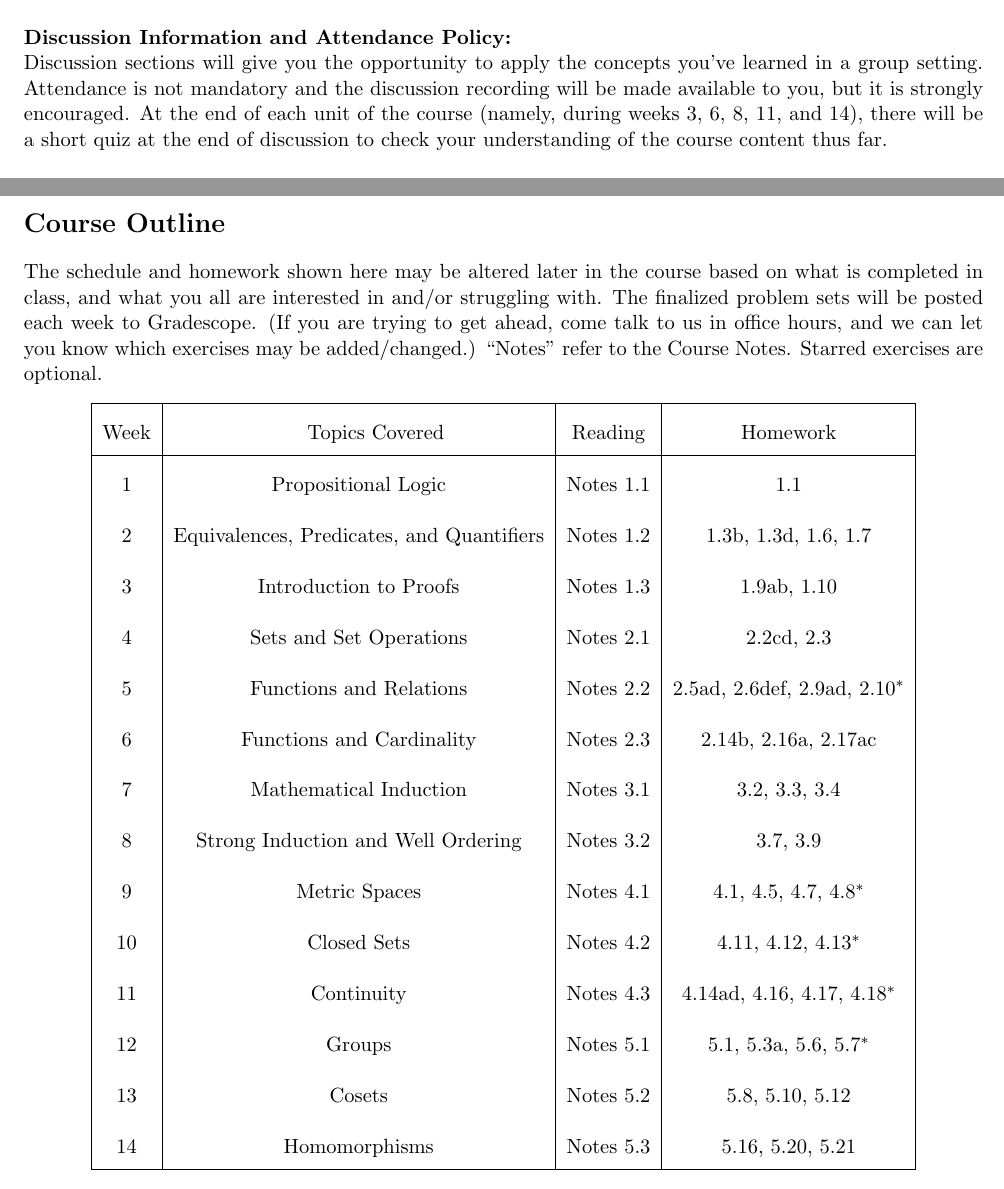
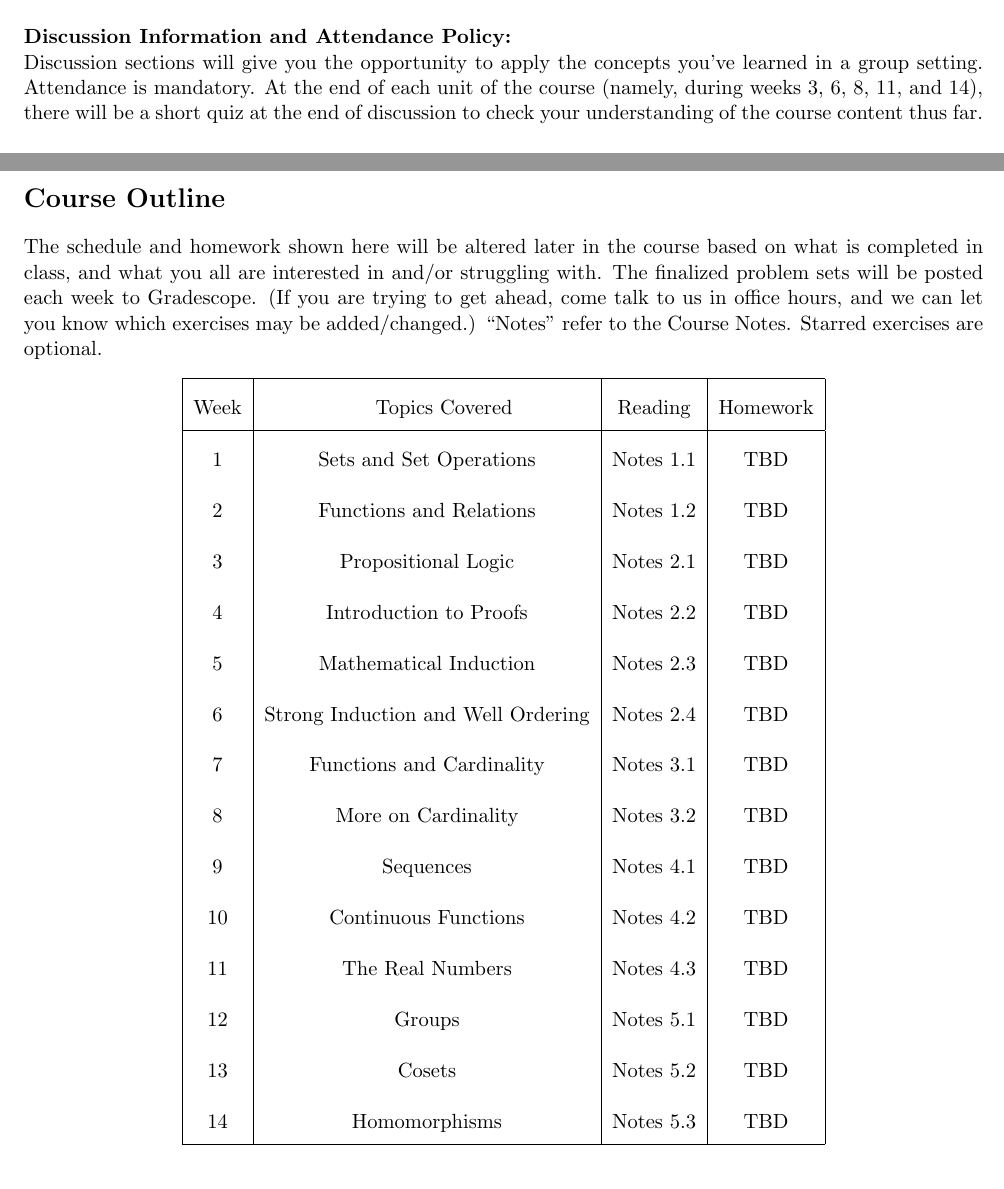
Before and after one commit to musa-berk/MUSA-74, a LaTeX document (syllabus.tex): two parts of pages 3 and 6 of 6, joined at a grey line, cut so that both start at the same text. Compiled offline with pdfLaTeX.

Commit message:
update syllabus

```diff
--- a/syllabus.tex
+++ b/syllabus.tex
@@ -231,7 +231,7 @@ Lecture Attendance is worth 30\% of your grade! If you don't attend the lecture
 \\
 
 \noindent\textbf{Discussion Information and Attendance Policy:} \\
-Discussion sections will give you the opportunity to apply the concepts you’ve learned in a group setting. Attendance is not mandatory and the discussion recording will be made available to you, but it is strongly encouraged. At the end of each unit of the course (namely, during weeks 3, 6, 8, 11, and 14), there will be a short quiz at the end of discussion to check your understanding of the course content thus far.
+Discussion sections will give you the opportunity to apply the concepts you’ve learned in a group setting. Attendance is mandatory. At the end of each unit of the course (namely, during weeks 3, 6, 8, 11, and 14), there will be a short quiz at the end of discussion to check your understanding of the course content thus far.
 % You will be required to submit the discussion assignment on bcourses by 11:59pm on Sundays. We encourage you to attend Friday discussion sections since we will go over the assignment in great detail at that time. The assignment will be graded based on correctness and you will have the opportunity to work in groups. Bourses will allow you to choose your group each week and each group will only have to submit one assignment. We will provide multiple opportunities for everyone to find a group during the first few weeks of class. \textbf{You are not required to work in a group nor will you be required to stay in the same group for the entire semester.}
 \\
 
@@ -289,26 +289,27 @@ relevant factual material. It is understood that any student who knowingly aids
 \newpage
 
 \section*{Course Outline}
-The schedule and homework shown here may be altered later in the course based on what is completed in class, and what you all are interested in and/or struggling with. The finalized problem sets will be posted each week to Gradescope. (If you are trying to get ahead, come talk to us in office hours, and we can let you know which exercises may be added/changed.) ``Notes" refer to the Course Notes. Starred exercises are optional.
+The schedule and homework shown here will be altered later in the course based on what is completed in class, and what you all are interested in and/or struggling with. The finalized problem sets will be posted each week to Gradescope. (If you are trying to get ahead, come talk to us in office hours, and we can let you know which exercises may be added/changed.) ``Notes" refer to the Course Notes. Starred exercises are optional.
 \begin{center}
 \begin{tabular}{|c|c|c|c|}
     \hline
      Week &  \qquad\qquad Topics Covered \qquad \qquad & Reading &Homework\\
      \hline
-     1 & Propositional Logic & Notes 1.1 & 1.1\\
-     2 & Equivalences, Predicates, and Quantifiers & Notes 1.2 & 1.3b, 1.3d, 1.6, 1.7\\
-     3 & Introduction to Proofs & Notes 1.3 & 1.9ab, 1.10\\
-     4 & Sets and Set Operations & Notes 2.1 & 2.2cd, 2.3\\
-     5 & Functions and Relations & Notes 2.2 & 2.5ad, 2.6def, 2.9ad, 2.10$^*$\\
-     6 & Functions and Cardinality & Notes 2.3 & 2.14b, 2.16a, 2.17ac \\
-     7 & Mathematical Induction & Notes 3.1 & 3.2, 3.3, 3.4\\
-     8 & Strong Induction and Well Ordering & Notes 3.2 & 3.7, 3.9\\
-     9 & Metric Spaces & Notes 4.1 & 4.1, 4.5, 4.7, 4.8$^*$\\
-     10 & Closed Sets & Notes 4.2 & 4.11, 4.12, 4.13$^*$ \\
-     11 & Continuity & Notes 4.3 & 4.14ad, 4.16, 4.17, 4.18$^*$\\
-     12 & Groups & Notes 5.1 & 5.1, 5.3a, 5.6, 5.7$^*$\\
-     13 & Cosets & Notes 5.2 & 5.8, 5.10, 5.12\\
-     14 & Homomorphisms & Notes 5.3 & 5.16, 5.20, 5.21\\
+     1 & Sets and Set Operations & Notes 1.1 & TBD \\
+     2 & Functions and Relations & Notes 1.2 & TBD \\
+     3 & Propositional Logic & Notes 2.1 & TBD \\
+     % 2 & Equivalences, Predicates, and Quantifiers & Notes 1.2 & 1.3b, 1.3d, 1.6, 1.7\\
+     4 & Introduction to Proofs & Notes 2.2 & TBD \\
+     5 & Mathematical Induction & Notes 2.3 & TBD \\
+     6 & Strong Induction and Well Ordering & Notes 2.4 & TBD \\
+     7 & Functions and Cardinality & Notes 3.1 & TBD \\
+     8 & More on Cardinality & Notes 3.2 & TBD \\
+     9 & Sequences & Notes 4.1 & TBD \\
+     10 & Continuous Functions & Notes 4.2 & TBD \\
+     11 & The Real Numbers & Notes 4.3 & TBD \\
+     12 & Groups & Notes 5.1 & TBD \\
+     13 & Cosets & Notes 5.2 & TBD \\
+     14 & Homomorphisms & Notes 5.3 & TBD \\
      \hline
 \end{tabular}
 \end{center}
```
